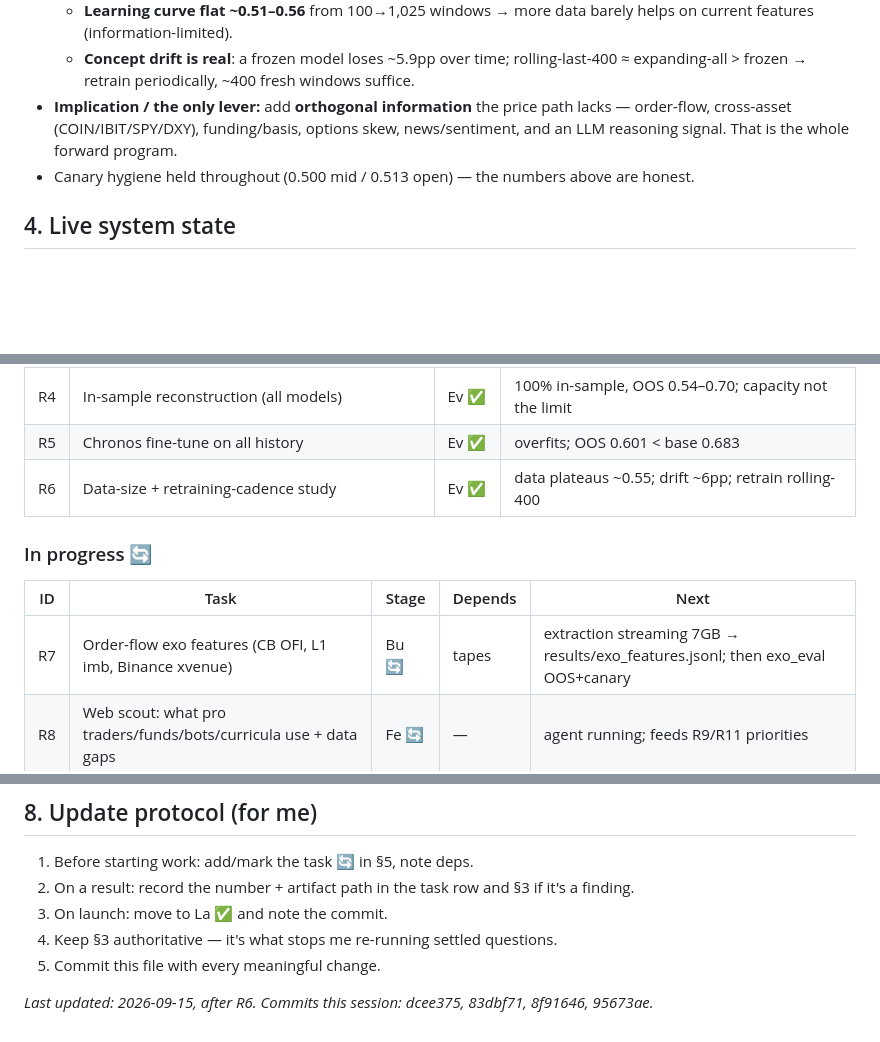
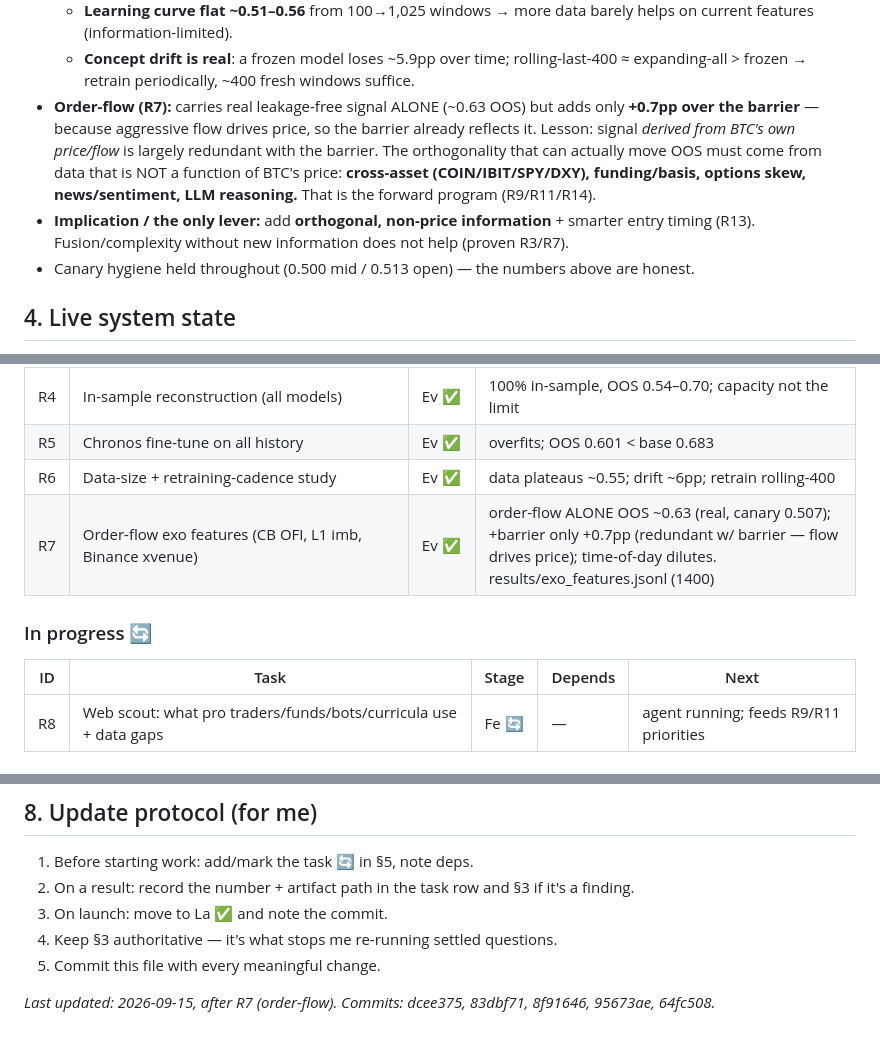
Before and after one commit to aakritigupta0408/financialAgents, a Markdown page: btc-rl-poc/RESEARCH_PROGRAM.md, 3 parts joined by grey strips. GitHub-like rendering; blank space fills up the shorter version.

Commit message:
research(R7): order-flow features — real OOS signal (~0.63 alone) but +0.7pp over barrier (redundant); update RESEARCH_PROGRAM
Co-Authored-By: Claude Opus 4.8 <noreply@anthropic.com>

```diff
--- a/btc-rl-poc/RESEARCH_PROGRAM.md
+++ b/btc-rl-poc/RESEARCH_PROGRAM.md
@@ -47,9 +47,14 @@ maximizing real edge — not in-sample fit.
     current features (information-limited).
   - **Concept drift is real**: a frozen model loses ~5.9pp over time; rolling-last-400 ≈
     expanding-all > frozen → retrain periodically, ~400 fresh windows suffice.
-- **Implication / the only lever:** add **orthogonal information** the price path lacks —
-  order-flow, cross-asset (COIN/IBIT/SPY/DXY), funding/basis, options skew, news/sentiment,
-  and an LLM reasoning signal. That is the whole forward program.
+- **Order-flow (R7):** carries real leakage-free signal ALONE (~0.63 OOS) but adds only
+  **+0.7pp over the barrier** — because aggressive flow drives price, so the barrier already
+  reflects it. Lesson: signal *derived from BTC's own price/flow* is largely redundant with
+  the barrier. The orthogonality that can actually move OOS must come from data that is NOT a
+  function of BTC's price: **cross-asset (COIN/IBIT/SPY/DXY), funding/basis, options skew,
+  news/sentiment, LLM reasoning.** That is the forward program (R9/R11/R14).
+- **Implication / the only lever:** add **orthogonal, non-price information** + smarter entry
+  timing (R13). Fusion/complexity without new information does not help (proven R3/R7).
 - Canary hygiene held throughout (0.500 mid / 0.513 open) — the numbers above are honest.
 
 ## 4. Live system state
@@ -75,11 +80,11 @@ Columns: ID · task · stage reached · status · depends-on · finding/next.
 | R4 | In-sample reconstruction (all models) | Ev ✅ | 100% in-sample, OOS 0.54–0.70; capacity not the limit |
 | R5 | Chronos fine-tune on all history | Ev ✅ | overfits; OOS 0.601 < base 0.683 |
 | R6 | Data-size + retraining-cadence study | Ev ✅ | data plateaus ~0.55; drift ~6pp; retrain rolling-400 |
+| R7 | Order-flow exo features (CB OFI, L1 imb, Binance xvenue) | Ev ✅ | order-flow ALONE OOS ~0.63 (real, canary 0.507); +barrier only +0.7pp (redundant w/ barrier — flow drives price); time-of-day dilutes. results/exo_features.jsonl (1400) |
 
 ### In progress 🔄
 | ID | Task | Stage | Depends | Next |
 |---|---|---|---|---|
-| R7 | Order-flow exo features (CB OFI, L1 imb, Binance xvenue) | Bu 🔄 | tapes | extraction streaming 7GB → results/exo_features.jsonl; then exo_eval OOS+canary |
 | R8 | Web scout: what pro traders/funds/bots/curricula use + data gaps | Fe 🔄 | — | agent running; feeds R9/R11 priorities |
 
 ### Scheduled ⏳ (ordered; deps noted)
@@ -121,4 +126,4 @@ Columns: ID · task · stage reached · status · depends-on · finding/next.
 4. Keep §3 authoritative — it's what stops me re-running settled questions.
 5. Commit this file with every meaningful change.
 
-*Last updated: 2026-09-15, after R6. Commits this session: dcee375, 83dbf71, 8f91646, 95673ae.*
+*Last updated: 2026-09-15, after R7 (order-flow). Commits: dcee375, 83dbf71, 8f91646, 95673ae, 64fc508.*
```
